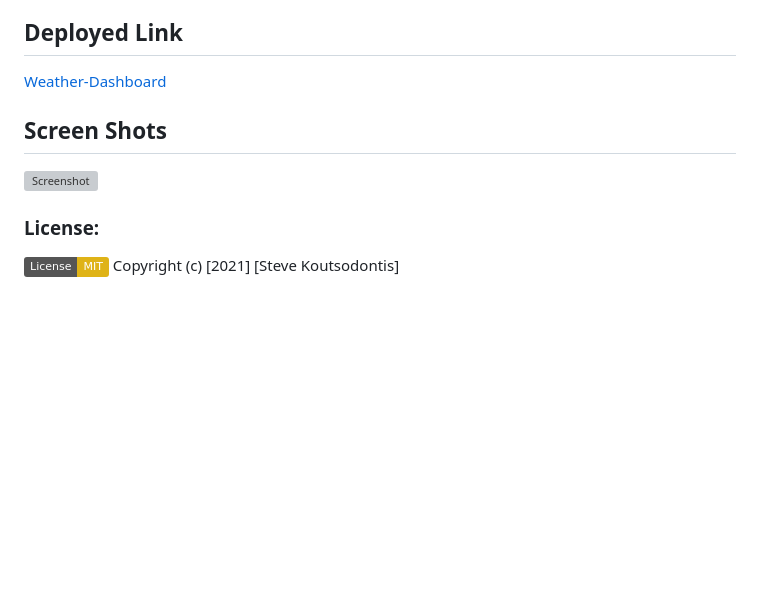
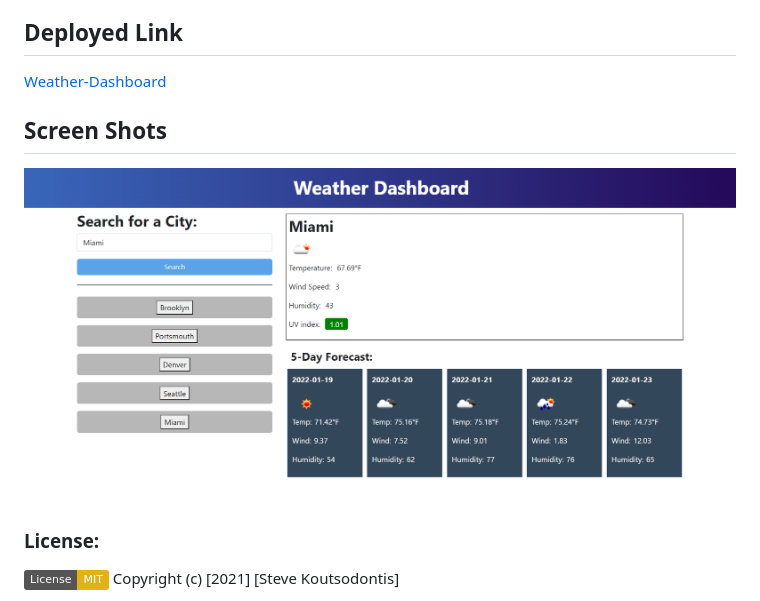
Before and after one commit to SteveKoutsodontis/Weather-Dashboard, a Markdown page: README.md, the part around the change printed below. Drawn GitHub-style; pictures changed too: assets/images/WD_SS1.PNG (added); badges without logos; blank space fills up the shorter version; grey boxes are pictures that could not be loaded.

Commit message:
screen shot added. error fixed. js 33 needed to be a let instead of const to work. very odd.

```diff
--- a/README.md
+++ b/README.md
@@ -20,7 +20,7 @@
 
 ## Screen Shots
 
-![Screenshot]()
+![Screenshot](./assets/images/WD_SS1.PNG)
 
 ### License:
 
```
Also changed, not shown: other parts of README.md (+1 -1 lines).
